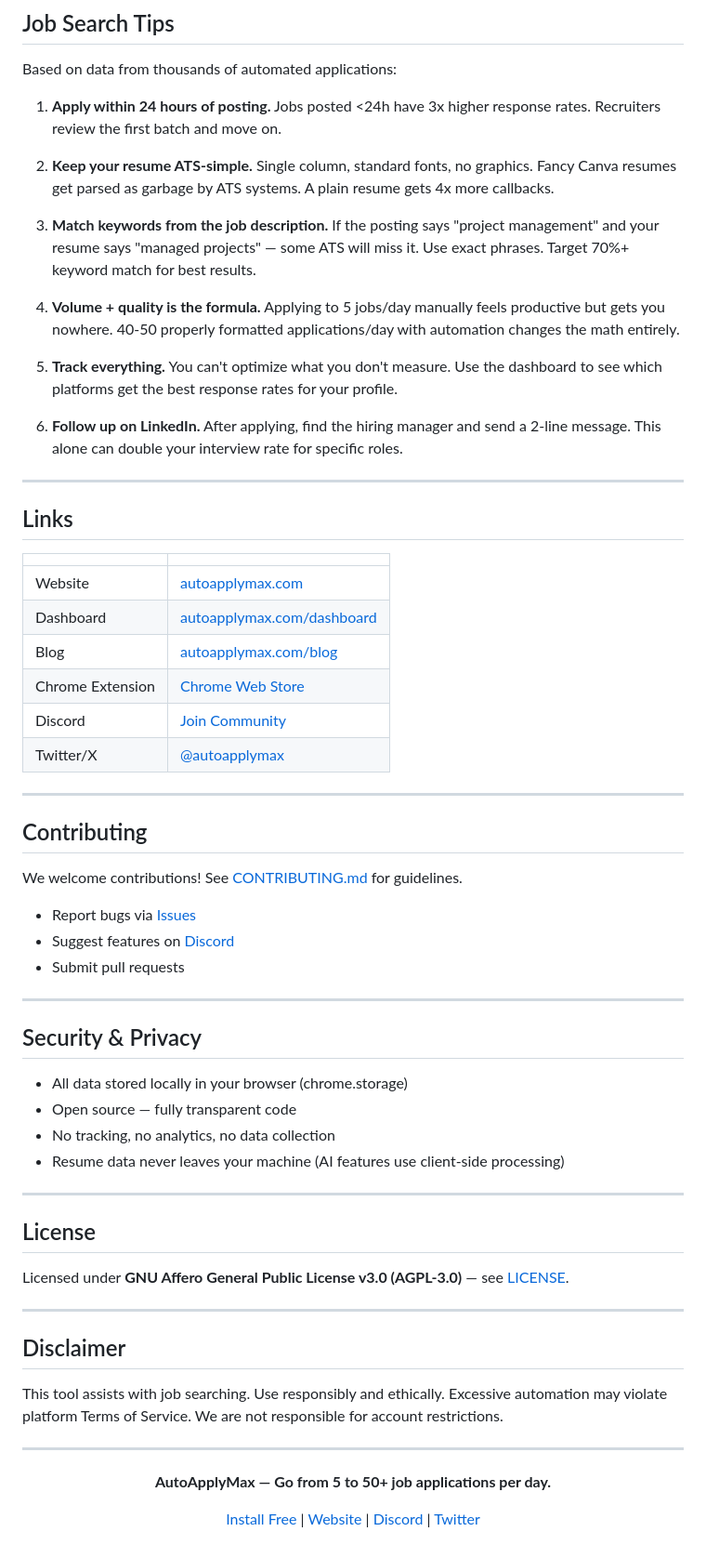
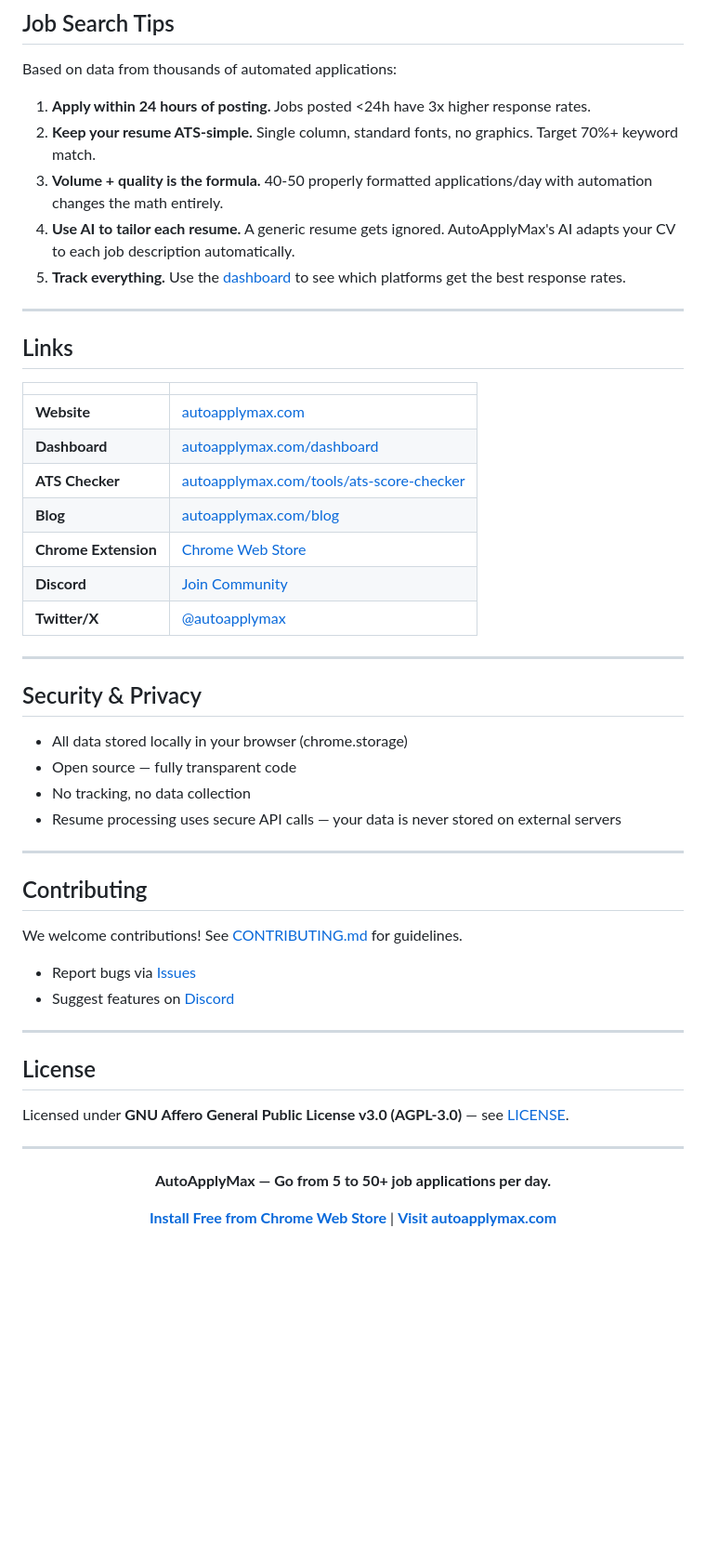
Before and after one commit to Azoo92i/EasyApplyMax, a Markdown page: README.md, the part around one of its changes. Shown at 93% size. Drawn GitHub-style; blank space fills up the shorter version.

```diff
--- a/README.md
+++ b/README.md
@@ -142,17 +152,11 @@ AutoApplyMax/
 
 Based on data from thousands of automated applications:
 
-1. **Apply within 24 hours of posting.** Jobs posted <24h have 3x higher response rates. Recruiters review the first batch and move on.
-
-2. **Keep your resume ATS-simple.** Single column, standard fonts, no graphics. Fancy Canva resumes get parsed as garbage by ATS systems. A plain resume gets 4x more callbacks.
-
-3. **Match keywords from the job description.** If the posting says "project management" and your resume says "managed projects" — some ATS will miss it. Use exact phrases. Target 70%+ keyword match for best results.
-
-4. **Volume + quality is the formula.** Applying to 5 jobs/day manually feels productive but gets you nowhere. 40-50 properly formatted applications/day with automation changes the math entirely.
-
-5. **Track everything.** You can't optimize what you don't measure. Use the dashboard to see which platforms get the best response rates for your profile.
-
-6. **Follow up on LinkedIn.** After applying, find the hiring manager and send a 2-line message. This alone can double your interview rate for specific roles.
+1. **Apply within 24 hours of posting.** Jobs posted <24h have 3x higher response rates.
+2. **Keep your resume ATS-simple.** Single column, standard fonts, no graphics. Target 70%+ keyword match.
+3. **Volume + quality is the formula.** 40-50 properly formatted applications/day with automation changes the math entirely.
+4. **Use AI to tailor each resume.** A generic resume gets ignored. AutoApplyMax's AI adapts your CV to each job description automatically.
+5. **Track everything.** Use the [dashboard](https://www.autoapplymax.com/dashboard) to see which platforms get the best response rates.
 
 ---
 
@@ -160,12 +164,22 @@ Based on data from thousands of automated applications:
 
 | | |
 |---|---|
-| Website | [autoapplymax.com](https://www.autoapplymax.com) |
-| Dashboard | [autoapplymax.com/dashboard](https://www.autoapplymax.com/dashboard.html) |
-| Blog | [autoapplymax.com/blog](https://www.autoapplymax.com/blog.html) |
-| Chrome Extension | [Chrome Web Store](https://chromewebstore.google.com/detail/autoapplymax/oeaobljpdipleeanlfjppmlokkajodbk) |
-| Discord | [Join Community](https://discord.gg/xWaCXBZbws) |
-| Twitter/X | [@autoapplymax](https://x.com/autoapplymax) |
+| **Website** | [autoapplymax.com](https://www.autoapplymax.com) |
+| **Dashboard** | [autoapplymax.com/dashboard](https://www.autoapplymax.com/dashboard) |
+| **ATS Checker** | [autoapplymax.com/tools/ats-score-checker](https://www.autoapplymax.com/tools/ats-score-checker) |
+| **Blog** | [autoapplymax.com/blog](https://www.autoapplymax.com/blog) |
+| **Chrome Extension** | [Chrome Web Store](https://chromewebstore.google.com/detail/autoapplymax/oeaobljpdipleeanlfjppmlokkajodbk) |
+| **Discord** | [Join Community](https://discord.gg/xWaCXBZbws) |
+| **Twitter/X** | [@autoapplymax](https://x.com/autoapplymax) |
+
+---
+
+## Security & Privacy
+
+- All data stored locally in your browser (chrome.storage)
+- Open source — fully transparent code
+- No tracking, no data collection
+- Resume processing uses secure API calls — your data is never stored on external servers
 
 ---
 
@@ -175,16 +189,6 @@ We welcome contributions! See [CONTRIBUTING.md](CONTRIBUTING.md) for guidelines.
 
 - Report bugs via [Issues](https://github.com/Azoo92i/EAM-/issues)
 - Suggest features on [Discord](https://discord.gg/xWaCXBZbws)
-- Submit pull requests
-
----
-
-## Security & Privacy
-
-- All data stored locally in your browser (chrome.storage)
-- Open source — fully transparent code
-- No tracking, no analytics, no data collection
-- Resume data never leaves your machine (AI features use client-side processing)
 
 ---
 
@@ -194,16 +198,10 @@ Licensed under **GNU Affero General Public License v3.0 (AGPL-3.0)** — see [LI
 
 ---
 
-## Disclaimer
-
-This tool assists with job searching. Use responsibly and ethically. Excessive automation may violate platform Terms of Service. We are not responsible for account restrictions.
-
----
-
 <div align="center">
 
 **AutoApplyMax — Go from 5 to 50+ job applications per day.**
 
-[Install Free](https://chromewebstore.google.com/detail/autoapplymax/oeaobljpdipleeanlfjppmlokkajodbk) | [Website](https://www.autoapplymax.com) | [Discord](https://discord.gg/xWaCXBZbws) | [Twitter](https://x.com/autoapplymax)
+**[Install Free from Chrome Web Store](https://chromewebstore.google.com/detail/autoapplymax/oeaobljpdipleeanlfjppmlokkajodbk)** | **[Visit autoapplymax.com](https://www.autoapplymax.com)**
 
 </div>
```
Also changed, not shown: other parts of README.md (+84 -74 lines).
